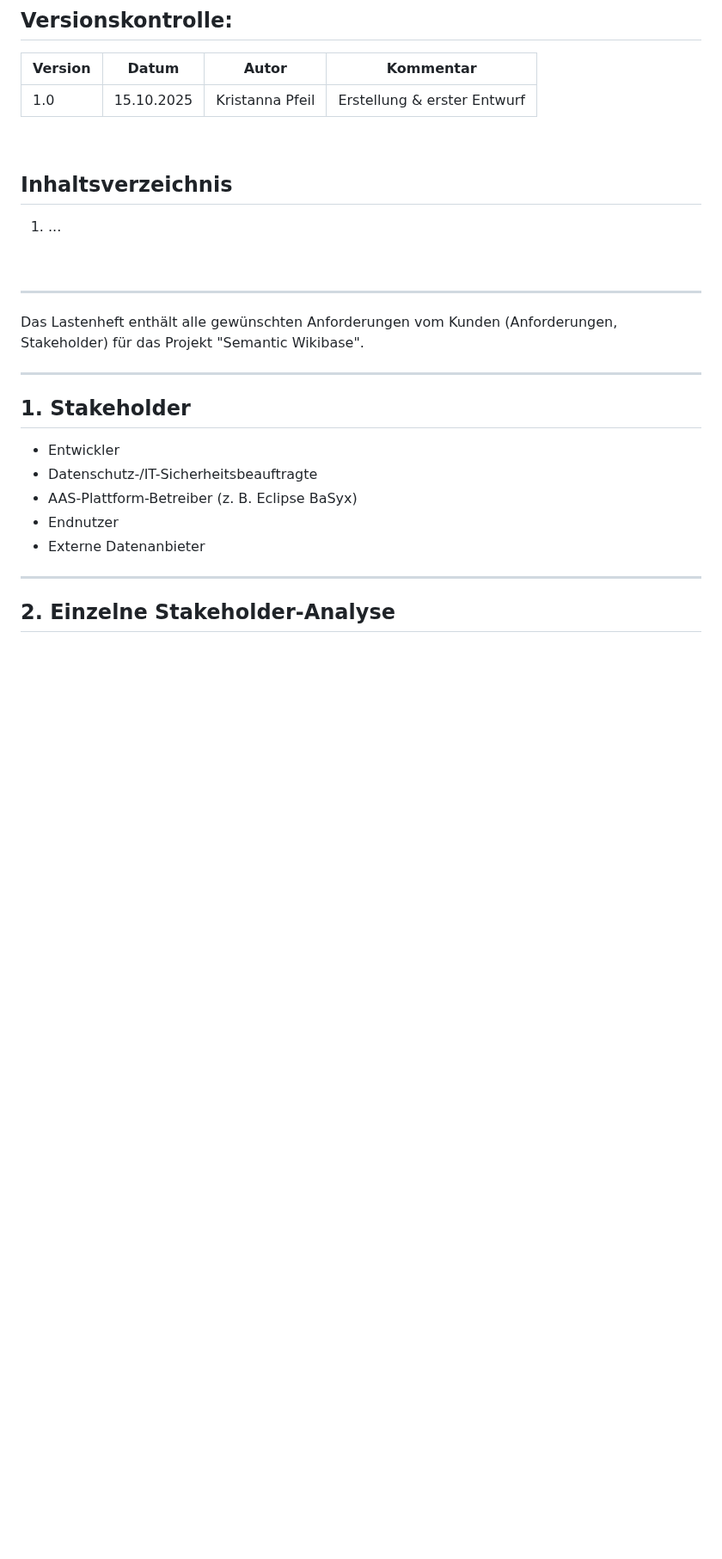
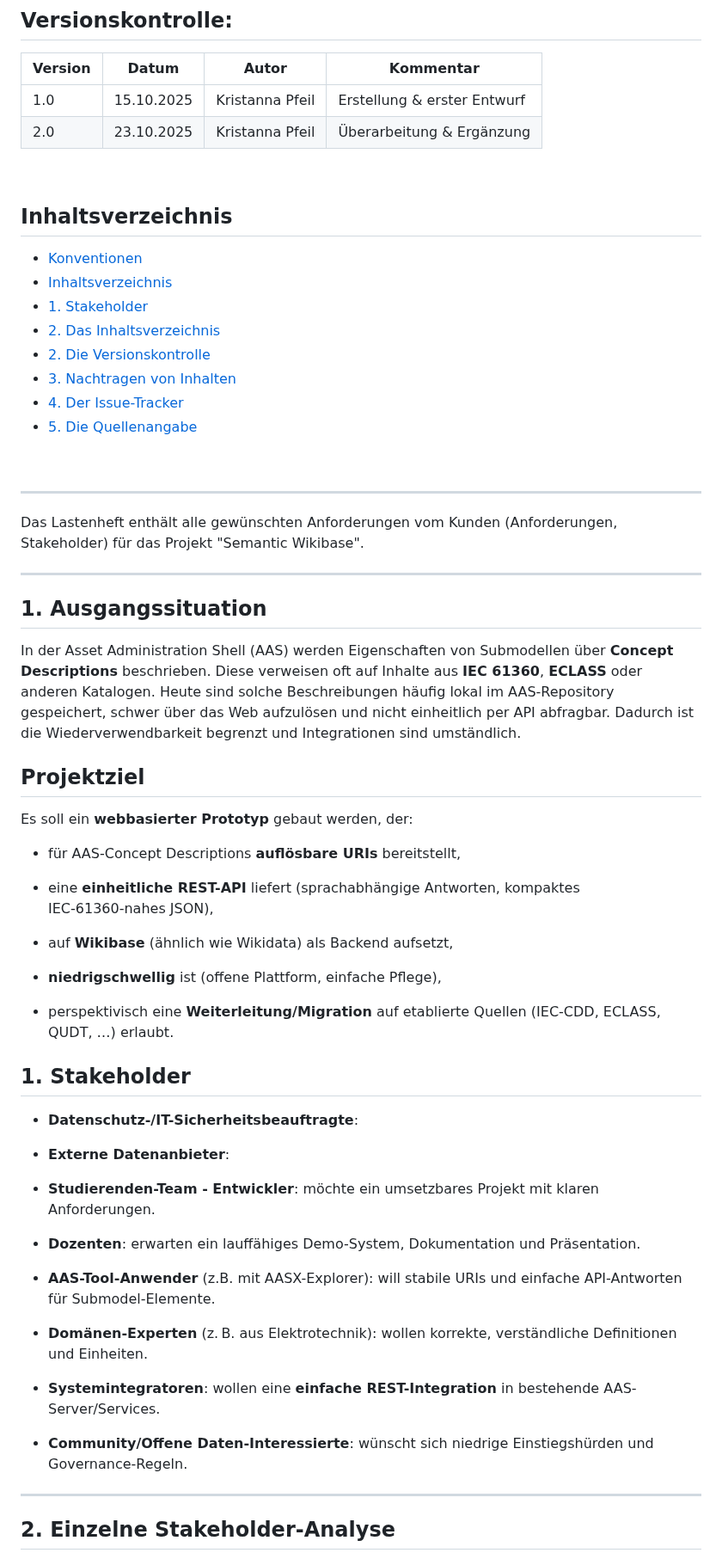
Before and after one commit to DHBW-TINF24F/Team4-Semantic-Wikibase, a Markdown page: Dokumentationen/CRS.md, the part around one of its changes. Shown at 86% size. GitHub-like rendering; blank space fills up the shorter version.

```diff
--- a/Dokumentationen/CRS.md
+++ b/Dokumentationen/CRS.md
@@ -7,13 +7,21 @@
 | Version | Datum      | Autor       | Kommentar                         |
 |-|-|-|-|
 | 1.0     | 15.10.2025 | Kristanna Pfeil | Erstellung & erster Entwurf |
+| 2.0     | 23.10.2025 | Kristanna Pfeil | Überarbeitung & Ergänzung   |
 
 
 <br>
 
 ## Inhaltsverzeichnis
 
-1. ...
+-  [Konventionen](#konventionen)
+  - [Inhaltsverzeichnis](#inhaltsverzeichnis)
+  - [1. Stakeholder](#1-stakeholder)
+  - [2. Das Inhaltsverzeichnis](#2-das-inhaltsverzeichnis)
+  - [2. Die Versionskontrolle](#2-die-versionskontrolle)
+  - [3. Nachtragen von Inhalten](#3-nachtragen-von-inhalten)
+  - [4. Der Issue-Tracker](#4-der-issue-tracker)
+  - [5. Die Quellenangabe](#5-die-quellenangabe)
 
 <br>
 
@@ -22,14 +30,44 @@
 Das Lastenheft enthält alle gewünschten Anforderungen vom Kunden (Anforderungen, Stakeholder) für das Projekt "Semantic Wikibase".
 
 ---
+## 1. Ausgangssituation
+
+In der Asset Administration Shell (AAS) werden Eigenschaften von Submodellen über **Concept Descriptions** beschrieben. Diese verweisen oft auf Inhalte aus **IEC 61360**, **ECLASS** oder anderen Katalogen. Heute sind solche Beschreibungen häufig lokal im AAS-Repository gespeichert, schwer über das Web aufzulösen und nicht einheitlich per API abfragbar. Dadurch ist die Wiederverwendbarkeit begrenzt und Integrationen sind umständlich.
+
+## Projektziel
+
+Es soll ein **webbasierter Prototyp** gebaut werden, der:
+
+- für AAS-Concept Descriptions **auflösbare URIs** bereitstellt,
+
+- eine **einheitliche REST-API** liefert (sprachabhängige Antworten, kompaktes IEC‑61360‑nahes JSON),
+
+- auf **Wikibase** (ähnlich wie Wikidata) als Backend aufsetzt,
+
+- **niedrigschwellig** ist (offene Plattform, einfache Pflege),
+
+- perspektivisch eine **Weiterleitung/Migration** auf etablierte Quellen (IEC‑CDD, ECLASS, QUDT, …) erlaubt.
+
+
 
 ## 1. Stakeholder
 
-- Entwickler
-- Datenschutz-/IT-Sicherheitsbeauftragte
-- AAS-Plattform-Betreiber (z. B. Eclipse BaSyx)
-- Endnutzer
-- Externe Datenanbieter
+
+- **Datenschutz-/IT-Sicherheitsbeauftragte**:
+
+- **Externe Datenanbieter**:
+
+- **Studierenden-Team - Entwickler**: möchte ein umsetzbares Projekt mit klaren Anforderungen.
+
+- **Dozenten**: erwarten ein lauffähiges Demo-System, Dokumentation und Präsentation.
+
+- **AAS-Tool-Anwender** (z.B. mit AASX-Explorer): will stabile URIs und einfache API-Antworten für Submodel-Elemente.
+
+- **Domänen-Experten** (z. B. aus Elektrotechnik): wollen korrekte, verständliche Definitionen und Einheiten.
+
+- **Systemintegratoren**: wollen eine **einfache REST-Integration** in bestehende AAS-Server/Services.
+
+- **Community/Offene Daten-Interessierte**: wünscht sich niedrige Einstiegshürden und Governance-Regeln.
 
 
 ---
```
Also changed, not shown: other parts of Dokumentationen/CRS.md (+73 -32 lines), Erklaerungen.md (+7 -0 lines).
